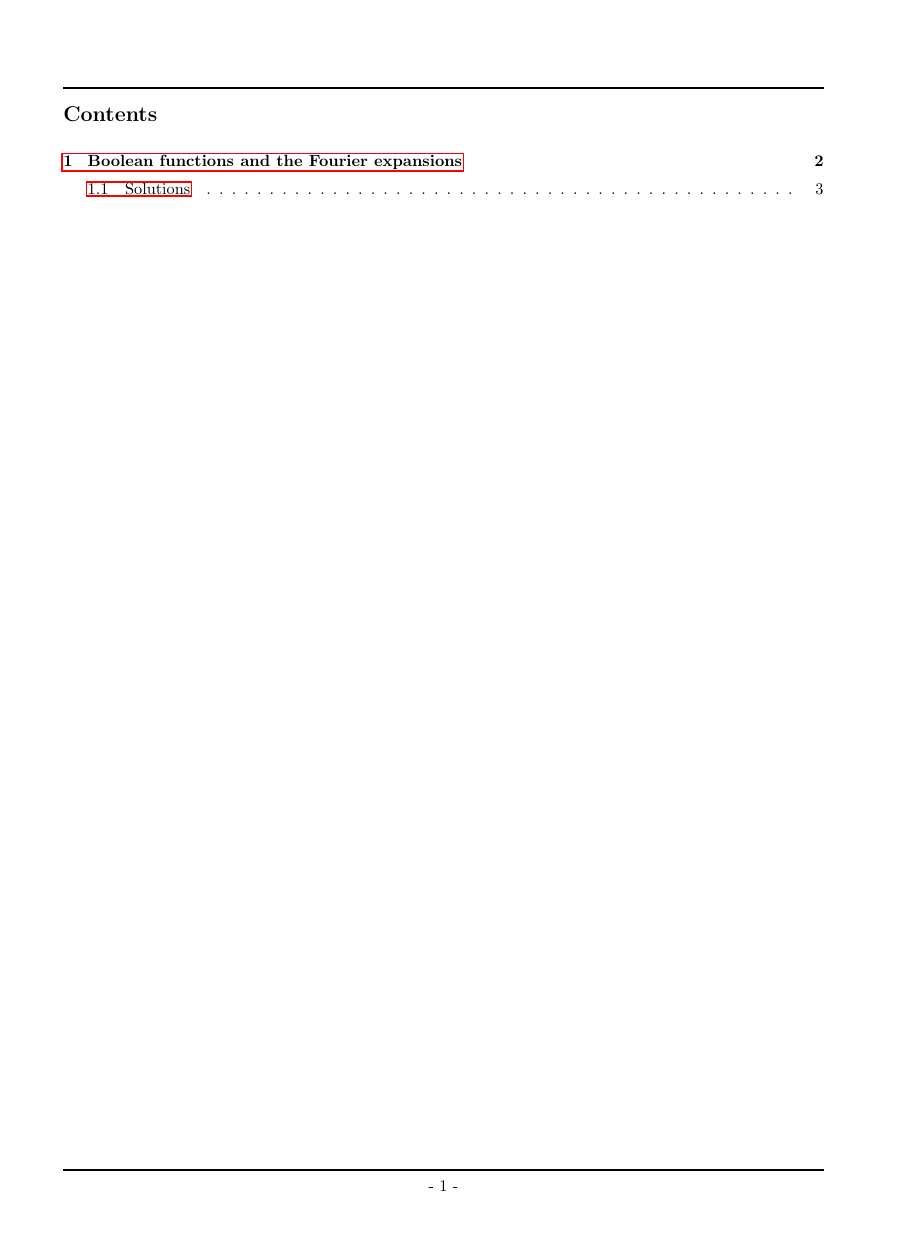
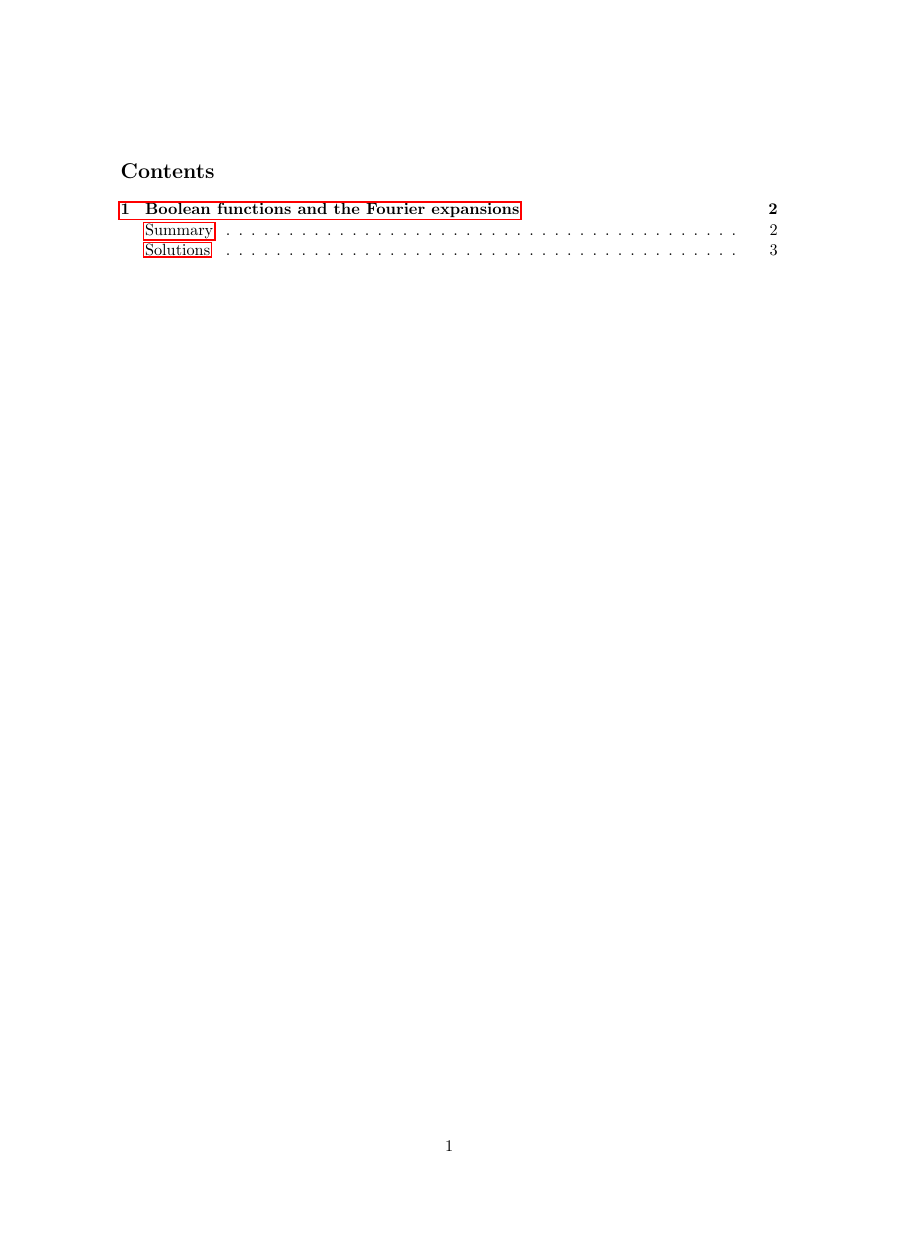
Before and after one commit to eunsung-lim/fourier-boolean, a LaTeX document (src/main.tex, which reads src/options/header.tex, src/options/nvverttab.sty, src/options/packages.tex): page 1 of 4, the shorter picture padded with empty space. Compiled offline with pdfLaTeX.

Commit message:
change structure

```diff
--- a/src/main.tex
+++ b/src/main.tex
@@ -7,6 +7,21 @@
 % Packages
 \usepackage[utf8]{inputenc}
 \usepackage{import}
+
+\usepackage{kotex}
+\usepackage{graphicx}
+\usepackage{textcomp}
+\usepackage{authoraftertitle}
+\usepackage[framemethod=tikz]{mdframed}
+\usepackage{amsmath}
+\usepackage{amssymb}
+\usepackage{amsthm}
+\usepackage[shortlabels]{enumitem}
+\usepackage{multicol}
+\usepackage{etoolbox}
+
+\DeclareMathOperator{\sech}{sech}
+\DeclareMathOperator{\csch}{csch}
 
 \usepackage{a4wide}
 \usepackage{amsmath,amsthm,amssymb}
@@ -33,11 +49,11 @@
 \newtheorem*{note}{Note}
 
 % Options
-\import{./options}{page.tex}
-\import{./options}{header.tex}
-\import{./options}{packages.tex}
-% \import{./options}{commands.tex}
-% \import{./options}{numbering.tex}
+% \input{./options/page}
+% \input{./options/header}
+% \input{./options/packages}
+% \import{./options/commands}
+% \import{./options/numbering}
 
 % \newtheorem{solution}{}[section]
 
@@ -52,13 +68,16 @@
 % Document
 \begin{document}
 
-\setcounter{tocdepth}{3}
+\setcounter{tocdepth}{5}
 
 \tableofcontents
 
 \clearpage
 
 \section{Boolean functions and the Fourier expansions}
+
+\subsection*{Summary}
+\addcontentsline{toc}{subsection}{Summary}
 
 \begin{defn}\label{defn:bool_func}
 	Let $n$ be a positive integer. A \textbf{Boolean function} on $n$ variables is a function $f:\{0,1\}^n \to \{0,1\}$ or $f:\{\pm 1\}^n \to \{\pm 1\}$.
--- a/src/options/header.tex
+++ /dev/null
@@ -1,16 +0,0 @@
-\usepackage{fancyhdr}
-
-\fancypagestyle{pages}{
-	% Headers
-	\fancyhead[L]{\MyTitle}
-	\fancyhead[C]{}
-	\fancyhead[R]{}
-	\renewcommand{\headrulewidth}{1.4pt}
-	% Footers
-	\fancyfoot[L]{}
-	\fancyfoot[C]{- \thepage\ -}
-	\fancyfoot[R]{\MyAuthor}
-	\renewcommand{\footrulewidth}{1.4pt}
-}
-
-\pagestyle{pages}
--- a/src/options/nvverttab.sty
+++ /dev/null
@@ -1,173 +0,0 @@
-%
-% file: nvverttab.sty
-%
-% Nova de Hi, 2021-04-01
-% KTUG. http://www.ktug.org
-%
-% public domain.
-%
-%%%%%%%%%%%%%%%%%%%%%%%%%%%%%%%%
-%% \nvvtab
-%%		move to the next vertical tab position
-%%		or top of next page/column.
-%% \nvvtabPositions
-%%		define tabs positions, e.g.
-%%		\nvvtabPositions{6cm, 12cm, 18cm}
-%%		especially, `ht' = \textheight, e.g.
-%%		\nvvtabPositions{.3ht,.6ht}
-%%			= \nvvtabPositions{.3\textheight,.6\textheight}
-%% \nvnumvtabs
-%%		preset <n> tabs to the \textheight;
-%%		\nvnumvtabs{3} will set tabs at the positions of
-%%		1/3\textheight, 2/3\textheight, and \textheight
-%%		(strictly speaking, the last one line will not be counted).
-%%		<n> should be <= 10.
-%%%%%%%%%%%%%%%%%%%%%%%%%%%%%%%%
-\ProvidesExplPackage{nvverttab}
-	{ 2021-04-01 }
-	{ v1.1 }
-	{ vertical tab implemented by nova }
-
-\RequirePackage{l3keys2e}
-
-\keys_define:nn { nvverttab }
-{
-	ignorelastline	.bool_set_inverse:N = \opt_lastline_bool,
-	numvtabs		.int_set:N = \opt_numvtabs_int
-}
-
-\keys_set:nn { nvverttab }
-{
-	ignorelastline	= false,
-	numvtabs	 	= 3
-}
-
-\ProcessKeysOptions { nvverttab }
-
-\dim_new:N \g_resplastline_dim
-\dim_new:N \g_tottarget_dim
-\dim_new:N \l_curtobot_dim
-\dim_new:N \l_targtobot_dim
-
-\clist_new:N \g_vtabpos_clist
-\clist_new:N \l_lvtabs_clist
-
-\bool_if:NTF \opt_lastline_bool
-{
-	\cs_if_exist:NTF \onelineskip
-	{
-		\dim_gset_eq:NN \g_resplastline_dim \onelineskip
-	}
-	{
-		\dim_gset_eq:NN \g_resplastline_dim \baselineskip
-	}
-}
-{
-	\dim_gzero:N \g_resplastline_dim
-}
-
-\dim_gset:Nn \g_tottarget_dim { \textheight - \g_resplastline_dim }
-
-\cs_new_nopar:Nn \calculate_vdist:
-{
-	\dim_compare:nTF { \pagegoal == \c_max_dim }
-	{
-		\dim_set_eq:NN \l_tmpa_dim \vsize
-	}
-	{
-		\dim_set_eq:NN \l_tmpa_dim \pagegoal
-	}
-
-	\dim_set:Nn \l_curtobot_dim { \l_tmpa_dim - \pagetotal - \g_resplastline_dim }
-}
-
-\NewDocumentCommand \nvvtabPositions { m }
-{
-	\tl_set:Nn \l_tmpa_tl { #1 }
-	\regex_replace_all:nnN { ([\d]) ht } { \1 \c{textheight} } \l_tmpa_tl
-	\clist_gset:Nx \g_vtabpos_clist { \l_tmpa_tl }
-}
-
-\NewDocumentCommand \nvvtab {}
-{
-	\if_mode_horizontal: \par \fi:
-	\clist_set_eq:NN \l_lvtabs_clist \g_vtabpos_clist
-
-	\move_to_next_vtab:
-}
-
-\cs_new:Nn \move_to_next_vtab:
-{
-	\int_compare:nTF { \clist_count:N \l_lvtabs_clist < 1 }
-	{
-		\newpage
-	}
-	{
-		\calc_and_move_to_vtab:
-	}
-}
-
-\cs_new:Nn \calc_and_move_to_vtab:
-{
-	\clist_pop:NN \l_lvtabs_clist \l_tmpa_tl
-	\dim_set:Nn \l_targtobot_dim { \g_tottarget_dim - \l_tmpa_tl }
-
-	\calculate_vdist:
-
-	\dim_compare:nTF { \l_targtobot_dim < \c_zero_dim }
-	{
-		\newpage
-	}
-	{
-		\dim_set:Nn \l_tmpa_dim { \l_curtobot_dim - \l_targtobot_dim }
-
-		\dim_compare:nTF { \l_tmpa_dim > \c_zero_dim }
-		{
-			\vskip \l_tmpa_dim \scan_stop:
-		}
-		{
-			\move_to_next_vtab:
-		}
-	}
-}
-
-\NewDocumentCommand \nvnumvtabs { m }
-{
-	\int_compare:nTF { #1 > 10 }
-	{
-		number~too~large.
-	}
-	{
-		\tl_clear:N \l_tmpb_tl
-		\dim_set_eq:NN \l_tmpa_dim \g_tottarget_dim
-		\dim_sub:Nn \l_tmpa_dim { \baselineskip }
-		\int_step_inline:nn { #1 - 1 }
-		{
-			\tl_put_right:Nx \l_tmpb_tl {
-				\dim_eval:n { \l_tmpa_dim * ##1 / #1 }
-			}
-			\int_compare:nT { ##1 < #1 - 1 }
-			{
-				\tl_put_right:Nn \l_tmpb_tl { , }
-			}
-		}
-
-		\exp_args:No \nvvtabPositions { \l_tmpb_tl }
-	}
-}
-
-%%% command for debugging
-\NewDocumentCommand \showthevtabs {}
-{
-	<<
-	\clist_map_inline:Nn \g_vtabpos_clist
-	{
-		\dim_to_decimal_in_unit:nn { \dim_eval:n { ##1 } } { 1mm } mm,~
-	}
-	>>
-}
-
-%%% default setting
-\exp_args:Nx \nvnumvtabs{\int_use:N \opt_numvtabs_int}
-
-\endinput
--- a/src/options/packages.tex
+++ /dev/null
@@ -1,14 +0,0 @@
-\usepackage{kotex}
-\usepackage{graphicx}
-\usepackage{textcomp}
-\usepackage{authoraftertitle}
-\usepackage[framemethod=tikz]{mdframed}
-\usepackage{amsmath}
-\usepackage{amssymb}
-\usepackage{amsthm}
-\usepackage[shortlabels]{enumitem}
-\usepackage{multicol}
-\usepackage{etoolbox}
-
-\DeclareMathOperator{\sech}{sech}
-\DeclareMathOperator{\csch}{csch}
--- a/src/options/page.tex
+++ /dev/null
@@ -1,34 +0,0 @@
-% page settings
-\usepackage{geometry}
-\geometry{
-	paper=a4paper,
-	% total={170mm,257mm},
-	top=25mm,
-	bottom=25mm,
-	left=15mm,
-	right=15mm,
-	marginparsep=0mm,
-	marginparwidth=0mm,
-	headsep=5mm,
-	footskip=10mm,
-}
-
-% one/two column
-\onecolumn
-
-% twocolumn separate line
-\setlength{\columnseprule}{0.4pt}
-
-% 문제 간격 설정
-\usepackage{./options/nvverttab}
-\nvnumvtabs{2}
-
-% 색 설정
-\usepackage{xcolor}
-
-% 줄 간격 설정
-\usepackage{setspace}
-\setstretch{1.4}
-
-% 들여쓰기 설정
-\setlength\parindent{0pt}
```
Also changed, not shown: src/main.bib (deleted, +0 -2 lines), src/options/commands.tex (deleted, +0 -26 lines), src/options/numbering.tex (deleted, +0 -64 lines), src/main.pdf (added), src/main.tex (6 more changed lines), 9 other files.
